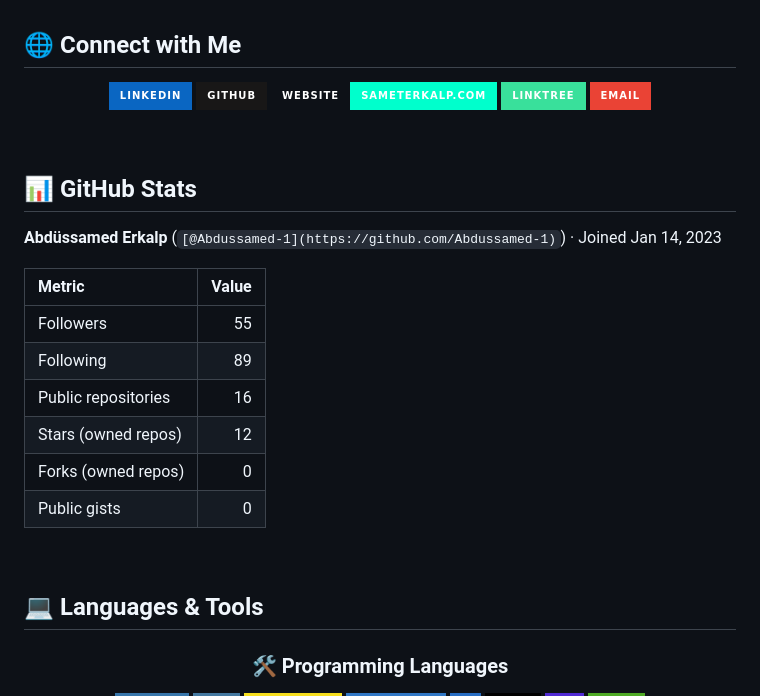
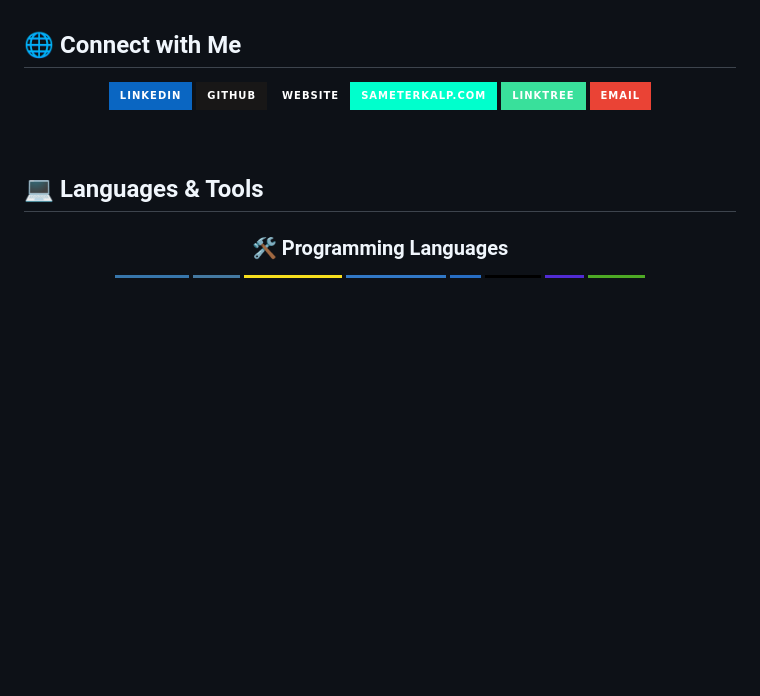
Before and after one commit to Abdussamed-1/Abdussamed-1, a Markdown page: README.md, the part around the change. Rendered like a GitHub page; badges without logos; blank space fills up the shorter version.

Commit message:
Remove GitHub stats section from README
Delete the profile metrics table and related heading from README.md to keep the page focused on core content and reduce quickly outdated personal stats.

```diff
--- a/README.md
+++ b/README.md
@@ -38,20 +38,6 @@
 
 <br/>
 
-## 📊 GitHub Stats
-
-**Abdüssamed Erkalp** (`[@Abdussamed-1](https://github.com/Abdussamed-1)`) · Joined Jan 14, 2023
-
-| Metric | Value |
-| :--- | ---: |
-| Followers | 55 |
-| Following | 89 |
-| Public repositories | 16 |
-| Stars (owned repos) | 12 |
-| Forks (owned repos) | 0 |
-| Public gists | 0 |
-
-<br/>
 
 ## 💻 Languages & Tools
 
```
